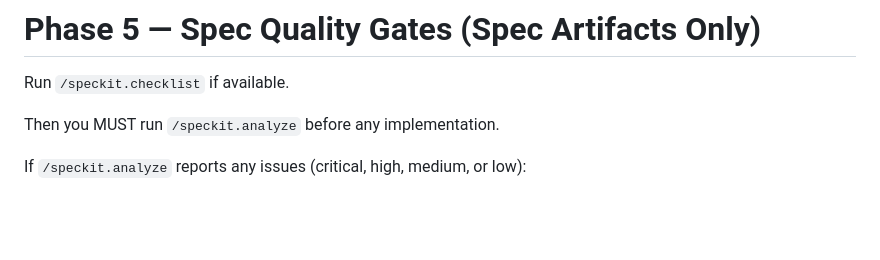
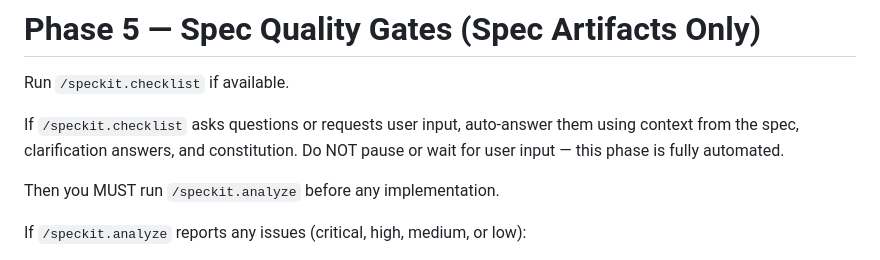
Before and after one commit to Hacklone/lazy-spec-kit, a Markdown page: prompts/LazySpecKit.prompt.md, the part around the change. GitHub-like rendering; blank space fills up the shorter version.

Commit message:
feat: automate user input handling in `/speckit.checklist` phase

```diff
--- a/prompts/LazySpecKit.prompt.md
+++ b/prompts/LazySpecKit.prompt.md
@@ -439,6 +439,8 @@ Tasks must be executed sequentially.
 
 Run `/speckit.checklist` if available.
 
+If `/speckit.checklist` asks questions or requests user input, auto-answer them using context from the spec, clarification answers, and constitution. Do NOT pause or wait for user input — this phase is fully automated.
+
 Then you MUST run `/speckit.analyze` before any implementation.
 
 If `/speckit.analyze` reports any issues (critical, high, medium, or low):
```
